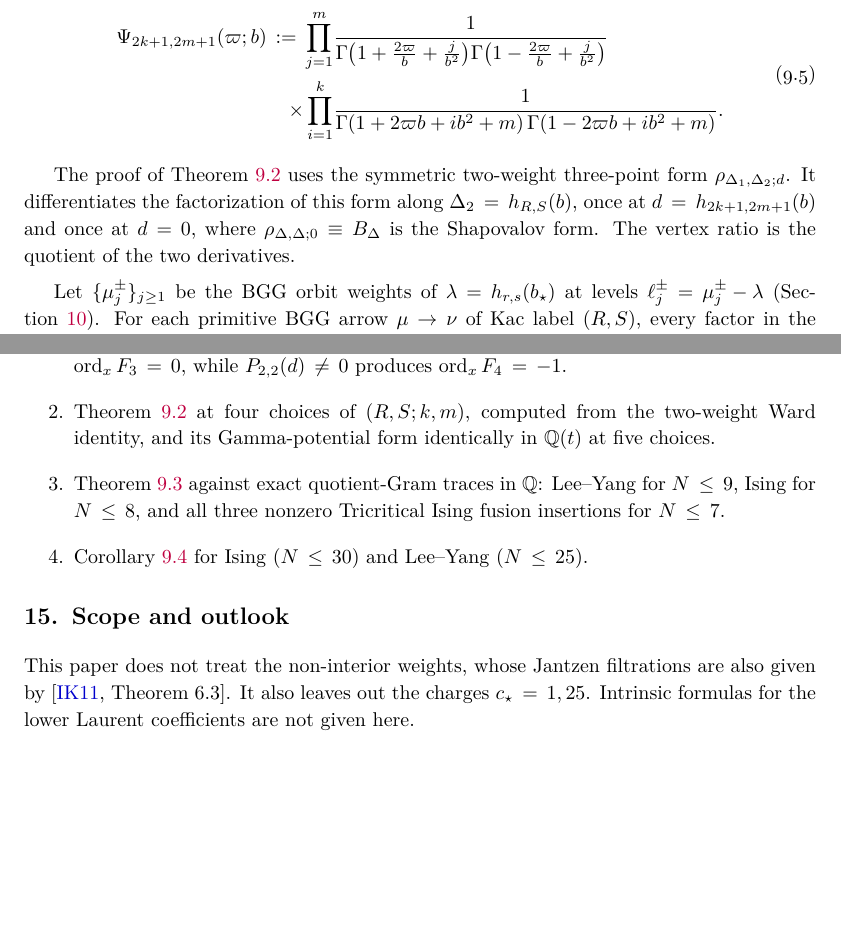
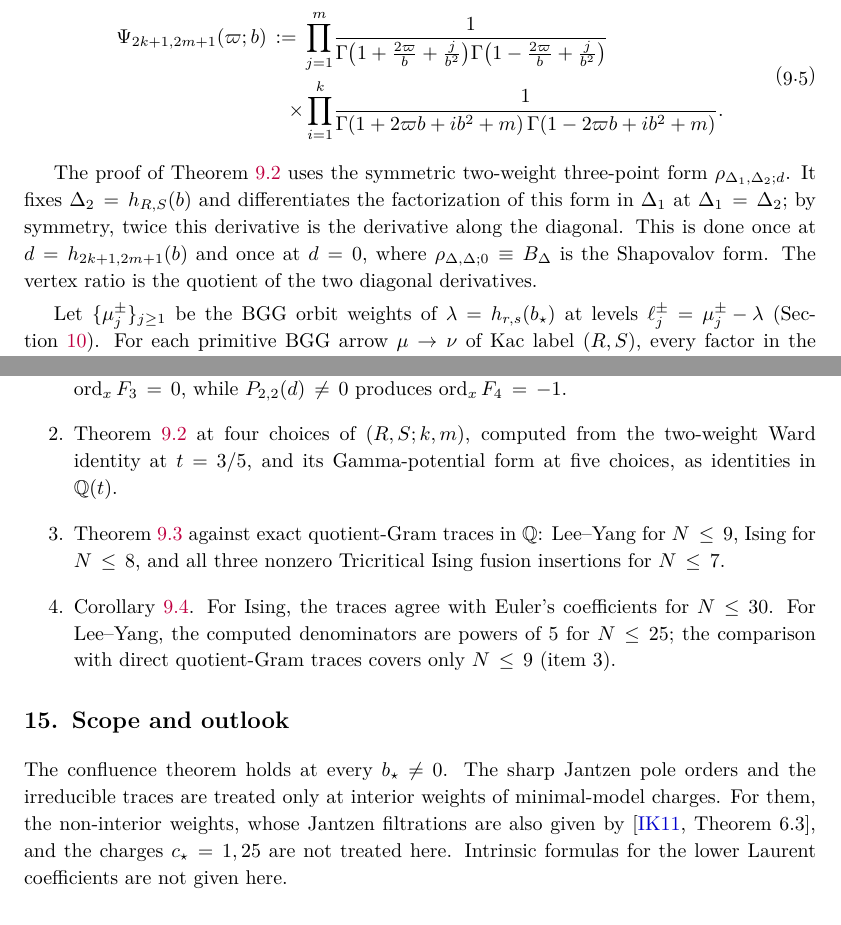
Before and after one commit to skypher/virasoro, a LaTeX paper (paper.tex): two parts of pages 23 and 41 of 42 before the commit and two parts of pages 23 and 41 of 43 after it, joined at a grey line, cut so that both start at the same text, the shorter picture padded with empty space. Compiled offline with pdfLaTeX.

Commit message:
torus: Jander round-4 fixes
Prop layer-coefficients proof: the factors of P_g(b,d) vanishing at
(nu,d) = (nu_star,0). Section 9 proof sketch: fix Delta_2, differentiate in
Delta_1, symmetry gives the diagonal derivative, ratio of the two diagonal
derivatives. Computer checks: the Ward checks run at t = 3/5 and the Gamma
checks are identities in Q(t); for Lee-Yang the check through N = 25 is
that denominators are powers of 5, the trace comparison stops at N = 9
(also in AUDIT_MANIFEST.md). Scope: the exclusions apply to the sharp
pole orders and the irreducible traces; confluence holds at every
b_star != 0.

Co-Authored-By: Claude Opus 5.5 <noreply@anthropic.com>

```diff
--- a/paper.tex
+++ b/paper.tex
@@ -1904,11 +1904,13 @@ where
 \end{theorem}
 
 The proof of Theorem~\ref{thm:first-layer-ratio} uses the symmetric
-two-weight three-point form \(\rho_{\Delta_1,\Delta_2;d}\).  It differentiates
-the factorization of this form along \(\Delta_2=h_{R,S}(b)\), once at
-\(d=h_{2k+1,2m+1}(b)\) and once at \(d=0\), where
-\(\rho_{\Delta,\Delta;0}\equiv B_\Delta\) is the Shapovalov form.  The vertex
-ratio is the quotient of the two derivatives.
+two-weight three-point form \(\rho_{\Delta_1,\Delta_2;d}\).  It fixes
+\(\Delta_2=h_{R,S}(b)\) and differentiates the factorization of this form in
+\(\Delta_1\) at \(\Delta_1=\Delta_2\); by symmetry, twice this derivative is the
+derivative along the diagonal.  This is done once at \(d=h_{2k+1,2m+1}(b)\)
+and once at \(d=0\), where \(\rho_{\Delta,\Delta;0}\equiv B_\Delta\) is the
+Shapovalov form.  The vertex ratio is the quotient of the two diagonal
+derivatives.
 
 Let
 \(\{\mu^\pm_j\}_{j\geq1}\) be the BGG orbit weights of
@@ -3257,22 +3259,27 @@ checks the following cases; each item verifies only the cases listed.
    \((r,s)=(1,3)\), \(d=h_{1,5}=8/5\): there \(P_{1,3}(d)=0\) gives
    \(\ord_xF_3=0\), while \(P_{2,2}(d)\neq0\) produces \(\ord_xF_4=-1\).
  \item Theorem~\ref{thm:first-layer-ratio} at four choices of
-   \((R,S;k,m)\), computed from the two-weight Ward identity, and its
-   Gamma-potential form identically in \(\mathbb{Q}(t)\) at five choices.
+   \((R,S;k,m)\), computed from the two-weight Ward identity at \(t=3/5\),
+   and its Gamma-potential form at five choices, as identities in
+   \(\mathbb{Q}(t)\).
  \item Theorem~\ref{thm:gen-rocha-caridi} against exact quotient-Gram traces
    in \(\mathbb{Q}\): Lee--Yang for \(N\leq9\), Ising for \(N\leq8\), and all
    three nonzero Tricritical Ising fusion insertions for \(N\leq7\).
- \item Corollary~\ref{cor:collision-free} for Ising (\(N\leq30\)) and Lee--Yang
-   (\(N\leq25\)).
+ \item Corollary~\ref{cor:collision-free}.  For Ising, the traces agree with
+   Euler's coefficients for \(N\leq30\).  For Lee--Yang, the computed
+   denominators are powers of \(5\) for \(N\leq25\); the comparison with
+   direct quotient-Gram traces covers only \(N\leq9\) (item~3).
 \end{enumerate}
 
 \fussy
 \section{Scope and outlook}\label{sec:scope}
 
-This paper does not treat the non-interior weights, whose Jantzen
-filtrations are also given by \cite[Theorem~6.3]{IoharaKoga2011}.  It also
-leaves out the charges \(c_\star=1,25\).  Intrinsic formulas for the lower
-Laurent coefficients are not given here.
+The confluence theorem holds at every \(b_\star\neq0\).  The sharp Jantzen
+pole orders and the irreducible traces are treated only at interior weights
+of minimal-model charges.  For them, the non-interior weights, whose Jantzen
+filtrations are also given by \cite[Theorem~6.3]{IoharaKoga2011}, and the
+charges \(c_\star=1,25\) are not treated here.  Intrinsic formulas for the
+lower Laurent coefficients are not given here.
 
 \section*{AI-use disclosure}
 
```
Also changed, not shown: AUDIT_MANIFEST.md (+3 -2 lines), paper.pdf, paper.tex (4 more changed lines), 2 other files.
